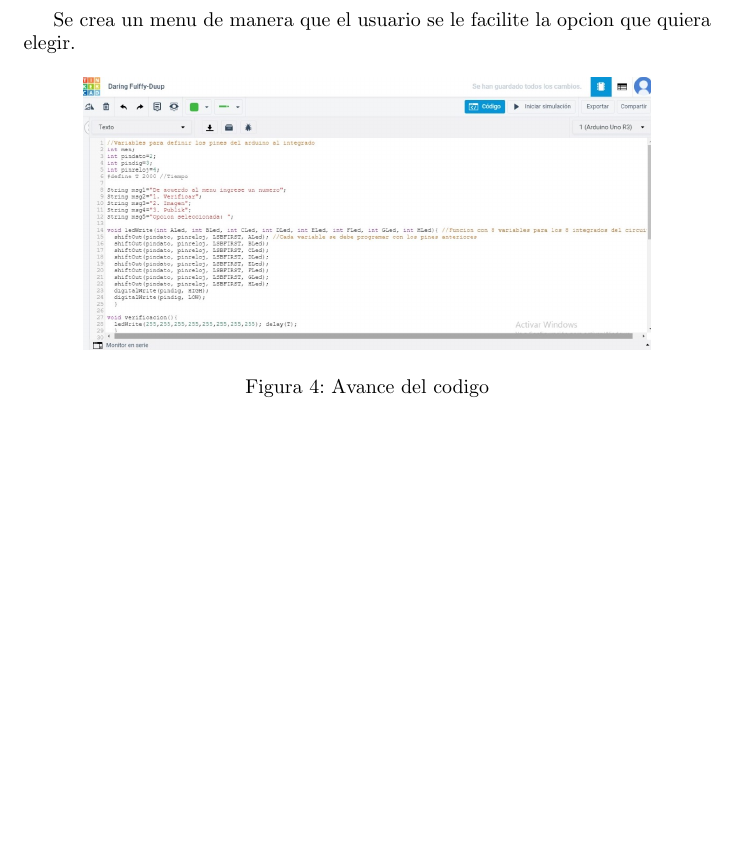
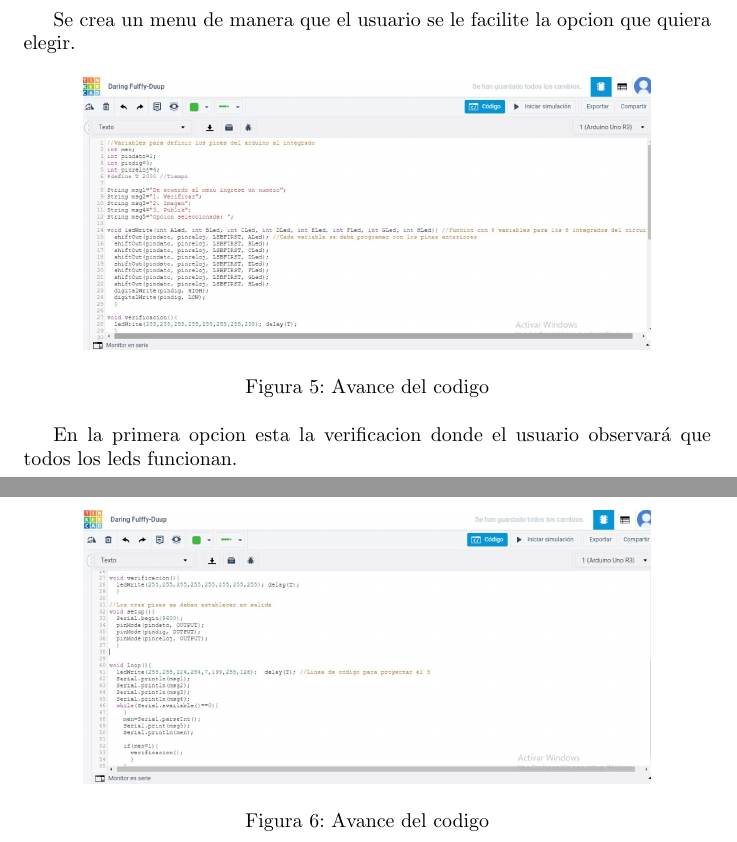
Before and after one commit to ivonne1210/Parcial-1, a LaTeX document (Parcial N°1.tex): part of page 6 of 6 before the commit and two parts of pages 7 and 8 of 8 after it, the two joined at a grey line, cut so that both start at the same text, the shorter picture padded with empty space. Compiled offline with pdfLaTeX.

Commit message:
Add files via upload

```diff
--- a/Parcial N°1.tex
+++ b/Parcial N°1.tex
@@ -106,6 +122,17 @@ Se crea un menu de manera que el usuario se le facilite la opcion que quiera ele
 \label{fig:Avance 1}
 \end{figure}
 
+En la primera opcion esta la verificacion donde el usuario observará que todos los leds funcionan.
+\newpage
+\begin{figure}[h]
+\includegraphics[width=10cm]{Avance 2.jpeg}
+\centering
+\caption{Avance del codigo}
+\label{fig:Avance 2}
+\end{figure}
+
+
+
 
 
 
```
Also changed, not shown: Avance 2.jpeg (added), Verificacion.jpeg (added), Parcial N°1.tex (16 more changed lines).
